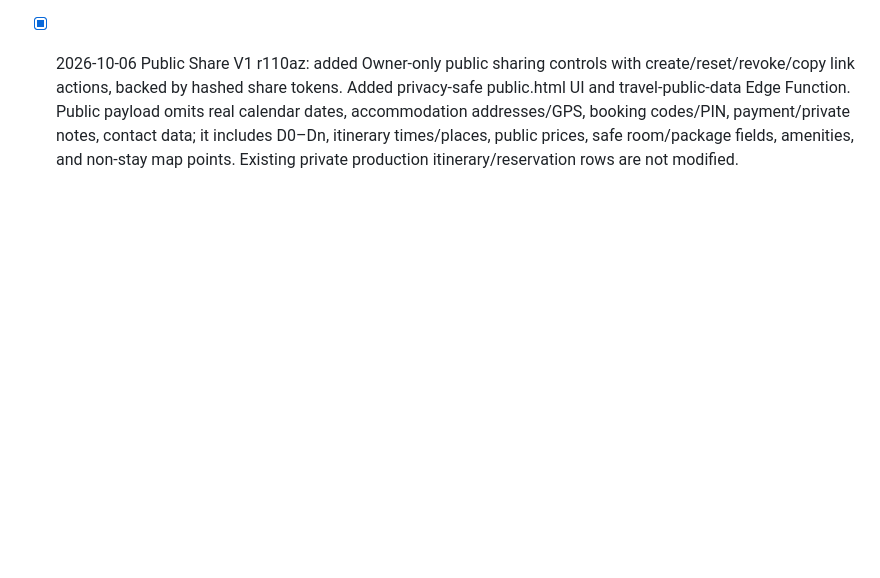
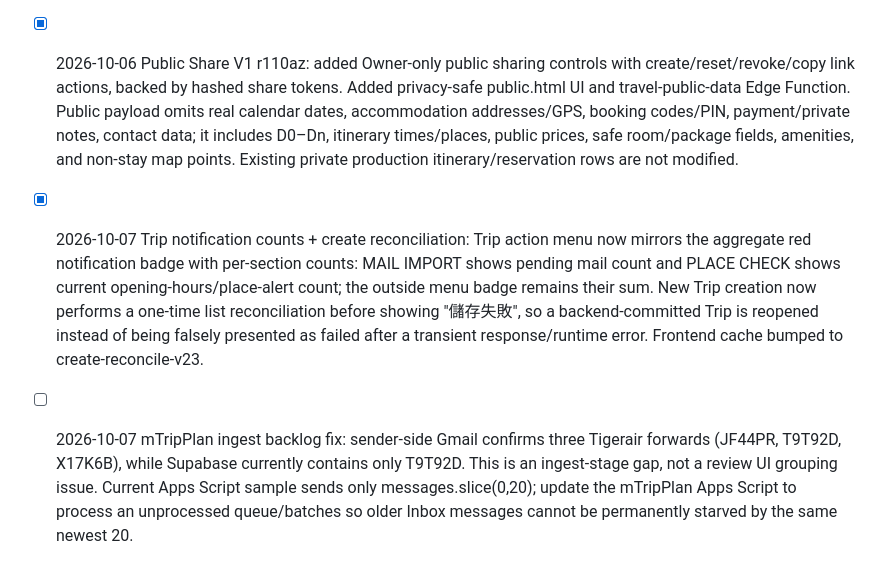
Before and after one commit to mimikux/travel-os, a Markdown page: TRAVEL-OS-ROADMAP.md, the part around the change. Rendered like a GitHub page; blank space fills up the shorter version.

Commit message:
Document notification counts and Tigerair ingest gap

```diff
--- a/TRAVEL-OS-ROADMAP.md
+++ b/TRAVEL-OS-ROADMAP.md
@@ -398,3 +398,8 @@ Later:
 - [x] 2026-10-06 Public Share route privacy fix: public maps now keep route continuity by using server-generated coarse accommodation route coordinates instead of exact lodging GPS. The next day automatically inherits the previous night's masked accommodation as its route origin, matching the private app's route logic. Address-like accommodation titles are sanitized before being returned publicly. Exact accommodation addresses/original GPS remain excluded from the public payload. D5/D6 remain dependent on source data because their current lodging itinerary rows have no GPS to mask.
 
 - [x] 2026-10-06 Public Share V1 r110az: added Owner-only public sharing controls with create/reset/revoke/copy link actions, backed by hashed share tokens. Added privacy-safe public.html UI and travel-public-data Edge Function. Public payload omits real calendar dates, accommodation addresses/GPS, booking codes/PIN, payment/private notes, contact data; it includes D0–Dn, itinerary times/places, public prices, safe room/package fields, amenities, and non-stay map points. Existing private production itinerary/reservation rows are not modified.
+
+
+- [x] 2026-10-07 Trip notification counts + create reconciliation: Trip action menu now mirrors the aggregate red notification badge with per-section counts: MAIL IMPORT shows pending mail count and PLACE CHECK shows current opening-hours/place-alert count; the outside menu badge remains their sum. New Trip creation now performs a one-time list reconciliation before showing "儲存失敗", so a backend-committed Trip is reopened instead of being falsely presented as failed after a transient response/runtime error. Frontend cache bumped to create-reconcile-v23.
+
+- [ ] 2026-10-07 mTripPlan ingest backlog fix: sender-side Gmail confirms three Tigerair forwards (JF44PR, T9T92D, X17K6B), while Supabase currently contains only T9T92D. This is an ingest-stage gap, not a review UI grouping issue. Current Apps Script sample sends only messages.slice(0,20); update the mTripPlan Apps Script to process an unprocessed queue/batches so older Inbox messages cannot be permanently starved by the same newest 20.
```
